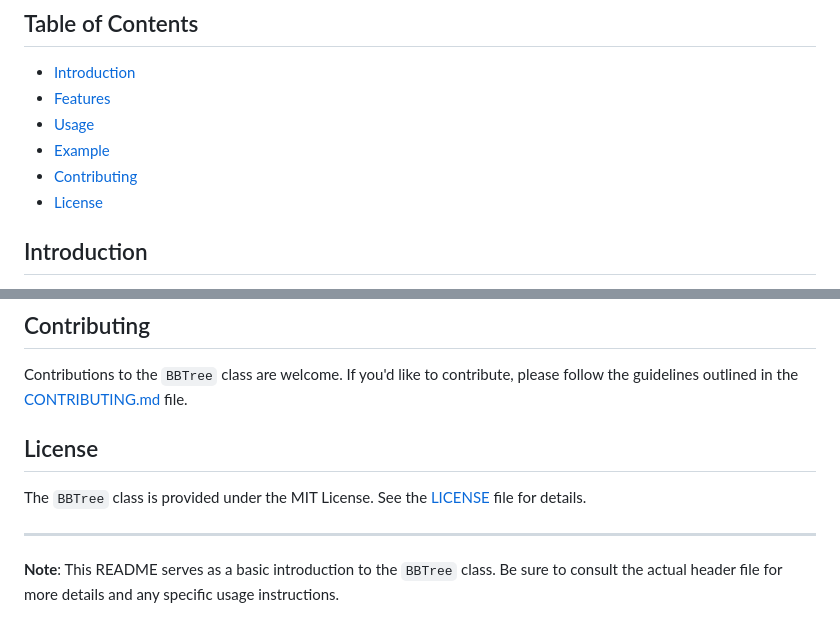
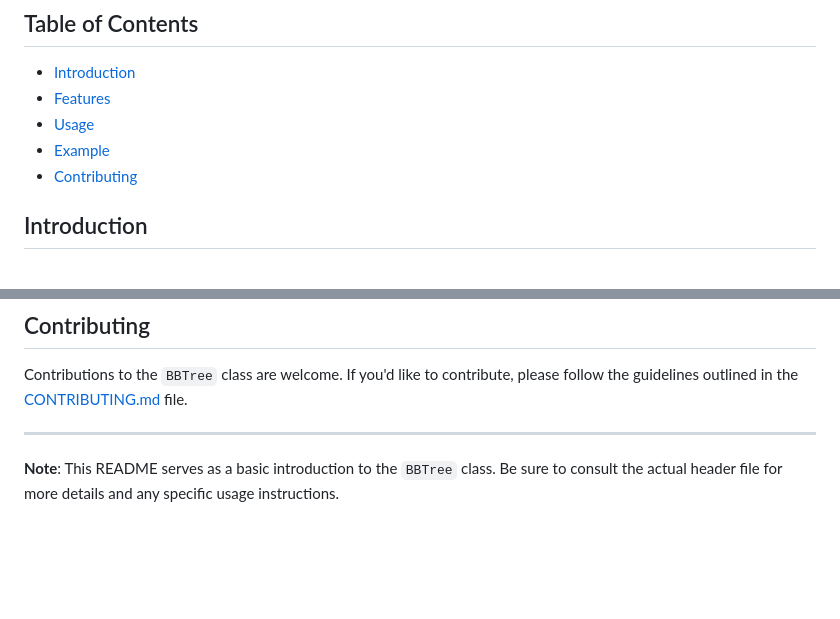
Before and after one commit to FarukErat/Notes_and_Tutorials, a Markdown page: Cpp/Ordered_List/README.md, 2 parts joined by grey strips. GitHub-like rendering; blank space fills up the shorter version.

```diff
--- a/Cpp/Ordered_List/README.md
+++ b/Cpp/Ordered_List/README.md
@@ -9,7 +9,6 @@ The `BBTree` is a C++ template class that implements basic operations for adding
 - [Usage](#usage)
 - [Example](#example)
 - [Contributing](#contributing)
-- [License](#license)
 
 ## Introduction
 
@@ -84,9 +83,6 @@ int main() {
 
 Contributions to the `BBTree` class are welcome. If you'd like to contribute, please follow the guidelines outlined in the [CONTRIBUTING.md](CONTRIBUTING.md) file.
 
-## License
-
-The `BBTree` class is provided under the MIT License. See the [LICENSE](LICENSE) file for details.
 
 ---
 
```
